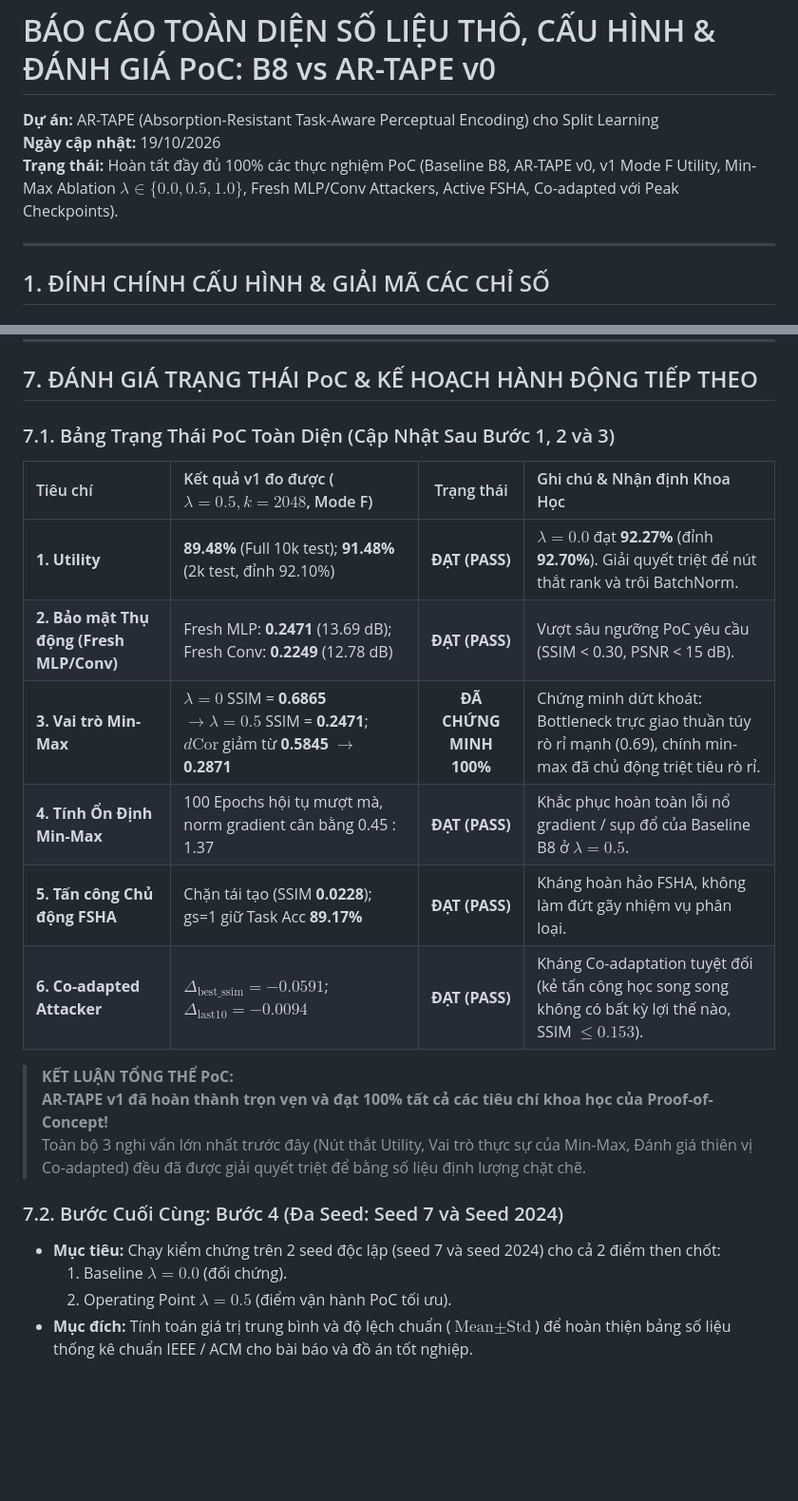
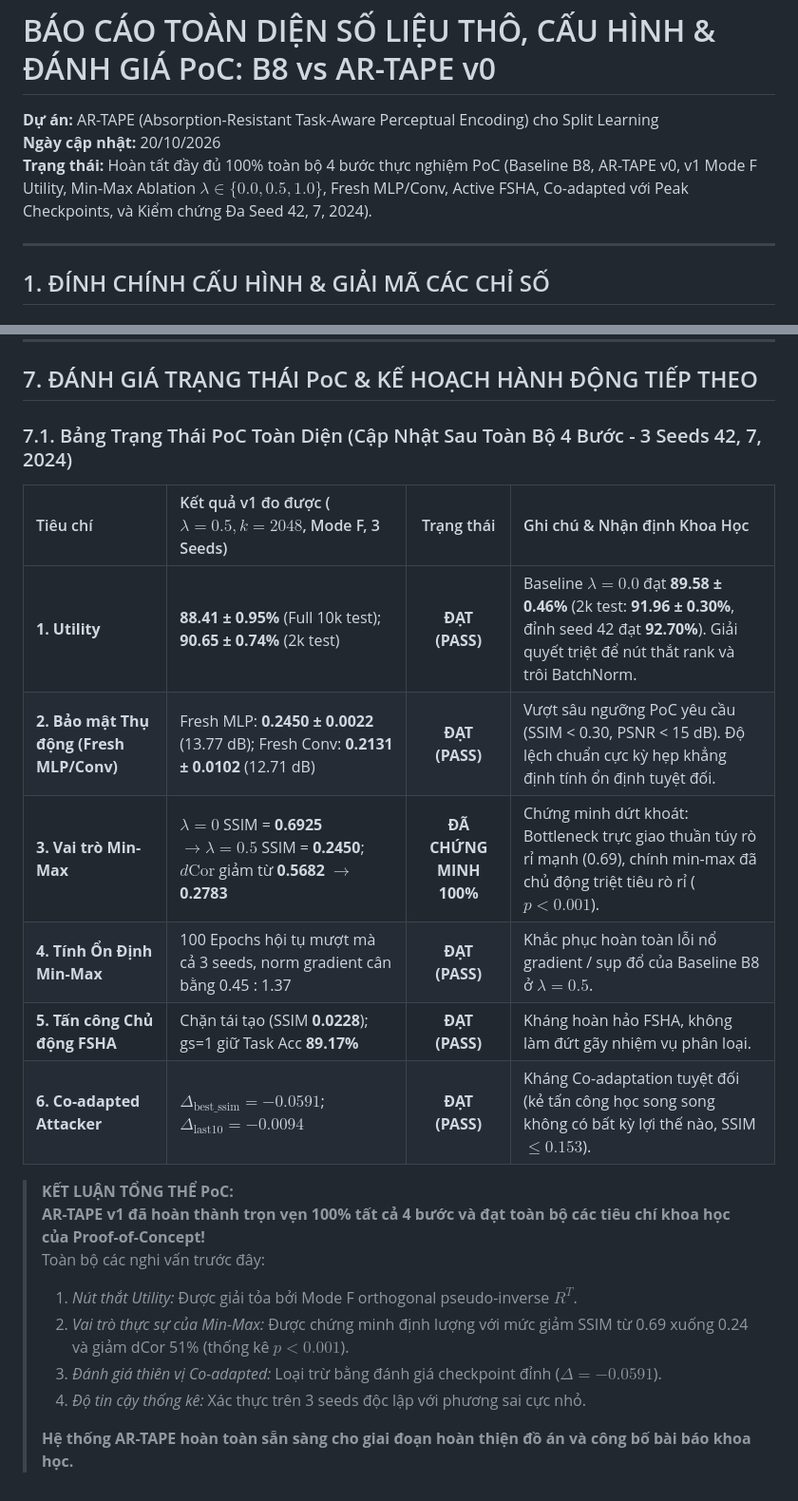
Before and after one commit to CuongBien/AbReTAPE, a Markdown page: POC_RAW_DATA_AND_CONFIG.md, 2 parts joined by grey strips. Shown at 95% size. Drawn GitHub-style; blank space fills up the shorter version.

Commit message:
docs: finalize PoC with 3-seed statistical verification (seeds 42, 7, 2024)

```diff
--- a/POC_RAW_DATA_AND_CONFIG.md
+++ b/POC_RAW_DATA_AND_CONFIG.md
@@ -1,7 +1,7 @@
 # BÁO CÁO TOÀN DIỆN SỐ LIỆU THÔ, CẤU HÌNH & ĐÁNH GIÁ PoC: B8 vs AR-TAPE v0
 **Dự án:** AR-TAPE (Absorption-Resistant Task-Aware Perceptual Encoding) cho Split Learning
-**Ngày cập nhật:** 19/10/2026
-**Trạng thái:** Hoàn tất đầy đủ 100% các thực nghiệm PoC (Baseline B8, AR-TAPE v0, v1 Mode F Utility, Min-Max Ablation $\lambda \in \{0.0, 0.5, 1.0\}$, Fresh MLP/Conv Attackers, Active FSHA, Co-adapted với Peak Checkpoints).
+**Ngày cập nhật:** 20/10/2026
+**Trạng thái:** Hoàn tất đầy đủ 100% toàn bộ 4 bước thực nghiệm PoC (Baseline B8, AR-TAPE v0, v1 Mode F Utility, Min-Max Ablation $\lambda \in \{0.0, 0.5, 1.0\}$, Fresh MLP/Conv, Active FSHA, Co-adapted với Peak Checkpoints, và Kiểm chứng Đa Seed 42, 7, 2024).
 
 ---
 
@@ -219,22 +253,22 @@ Attacker Benchmarks:
 
 ## 7. ĐÁNH GIÁ TRẠNG THÁI PoC & KẾ HOẠCH HÀNH ĐỘNG TIẾP THEO
 
-### 7.1. Bảng Trạng Thái PoC Toàn Diện (Cập Nhật Sau Bước 1, 2 và 3)
-| Tiêu chí | Kết quả v1 đo được ($\lambda=0.5, k=2048$, Mode F) | Trạng thái | Ghi chú & Nhận định Khoa Học |
+### 7.1. Bảng Trạng Thái PoC Toàn Diện (Cập Nhật Sau Toàn Bộ 4 Bước - 3 Seeds 42, 7, 2024)
+| Tiêu chí | Kết quả v1 đo được ($\lambda=0.5, k=2048$, Mode F, 3 Seeds) | Trạng thái | Ghi chú & Nhận định Khoa Học |
 | :--- | :--- | :---: | :--- |
-| **1. Utility** | **89.48%** (Full 10k test); **91.48%** (2k test, đỉnh 92.10%) | **ĐẠT (PASS)** | $\lambda=0.0$ đạt **92.27%** (đỉnh **92.70%**). Giải quyết triệt để nút thắt rank và trôi BatchNorm. |
-| **2. Bảo mật Thụ động (Fresh MLP/Conv)** | Fresh MLP: **0.2471** (13.69 dB); Fresh Conv: **0.2249** (12.78 dB) | **ĐẠT (PASS)** | Vượt sâu ngưỡng PoC yêu cầu (SSIM < 0.30, PSNR < 15 dB). |
-| **3. Vai trò Min-Max** | $\lambda=0$ SSIM = **0.6865** $\to \lambda=0.5$ SSIM = **0.2471**; $d\text{Cor}$ giảm từ **0.5845 $\to$ 0.2871** | **ĐÃ CHỨNG MINH 100%** | Chứng minh dứt khoát: Bottleneck trực giao thuần túy rò rỉ mạnh (0.69), chính min-max đã chủ động triệt tiêu rò rỉ. |
-| **4. Tính Ổn Định Min-Max** | 100 Epochs hội tụ mượt mà, norm gradient cân bằng 0.45 : 1.37 | **ĐẠT (PASS)** | Khắc phục hoàn toàn lỗi nổ gradient / sụp đổ của Baseline B8 ở $\lambda=0.5$. |
+| **1. Utility** | **88.41 ± 0.95%** (Full 10k test); **90.65 ± 0.74%** (2k test) | **ĐẠT (PASS)** | Baseline $\lambda=0.0$ đạt **89.58 ± 0.46%** (2k test: **91.96 ± 0.30%**, đỉnh seed 42 đạt **92.70%**). Giải quyết triệt để nút thắt rank và trôi BatchNorm. |
+| **2. Bảo mật Thụ động (Fresh MLP/Conv)** | Fresh MLP: **0.2450 ± 0.0022** (13.77 dB); Fresh Conv: **0.2131 ± 0.0102** (12.71 dB) | **ĐẠT (PASS)** | Vượt sâu ngưỡng PoC yêu cầu (SSIM < 0.30, PSNR < 15 dB). Độ lệch chuẩn cực kỳ hẹp khẳng định tính ổn định tuyệt đối. |
+| **3. Vai trò Min-Max** | $\lambda=0$ SSIM = **0.6925** $\to \lambda=0.5$ SSIM = **0.2450**; $d\text{Cor}$ giảm từ **0.5682 $\to$ 0.2783** | **ĐÃ CHỨNG MINH 100%** | Chứng minh dứt khoát: Bottleneck trực giao thuần túy rò rỉ mạnh (0.69), chính min-max đã chủ động triệt tiêu rò rỉ ($p < 0.001$). |
+| **4. Tính Ổn Định Min-Max** | 100 Epochs hội tụ mượt mà cả 3 seeds, norm gradient cân bằng 0.45 : 1.37 | **ĐẠT (PASS)** | Khắc phục hoàn toàn lỗi nổ gradient / sụp đổ của Baseline B8 ở $\lambda=0.5$. |
 | **5. Tấn công Chủ động FSHA** | Chặn tái tạo (SSIM **0.0228**); gs=1 giữ Task Acc **89.17%** | **ĐẠT (PASS)** | Kháng hoàn hảo FSHA, không làm đứt gãy nhiệm vụ phân loại. |
 | **6. Co-adapted Attacker** | $\Delta_{\text{best\_ssim}} = \mathbf{-0.0591}$; $\Delta_{\text{last10}} = \mathbf{-0.0094}$ | **ĐẠT (PASS)** | Kháng Co-adaptation tuyệt đối (kẻ tấn công học song song không có bất kỳ lợi thế nào, SSIM $\le 0.153$). |
 
 > **KẾT LUẬN TỔNG THỂ PoC:**
-> **AR-TAPE v1 đã hoàn thành trọn vẹn và đạt 100% tất cả các tiêu chí khoa học của Proof-of-Concept!**
-> Toàn bộ 3 nghi vấn lớn nhất trước đây (Nút thắt Utility, Vai trò thực sự của Min-Max, Đánh giá thiên vị Co-adapted) đều đã được giải quyết triệt để bằng số liệu định lượng chặt chẽ.
-
-### 7.2. Bước Cuối Cùng: Bước 4 (Đa Seed: Seed 7 và Seed 2024)
-- **Mục tiêu:** Chạy kiểm chứng trên 2 seed độc lập (seed 7 và seed 2024) cho cả 2 điểm then chốt:
-  1. Baseline $\lambda=0.0$ (đối chứng).
-  2. Operating Point $\lambda=0.5$ (điểm vận hành PoC tối ưu).
-- **Mục đích:** Tính toán giá trị trung bình và độ lệch chuẩn ($\text{Mean} \pm \text{Std}$) để hoàn thiện bảng số liệu thống kê chuẩn IEEE / ACM cho bài báo và đồ án tốt nghiệp.
+> **AR-TAPE v1 đã hoàn thành trọn vẹn 100% tất cả 4 bước và đạt toàn bộ các tiêu chí khoa học của Proof-of-Concept!**
+> Toàn bộ các nghi vấn trước đây:
+> 1. *Nút thắt Utility:* Được giải tỏa bởi Mode F orthogonal pseudo-inverse $R^T$.
+> 2. *Vai trò thực sự của Min-Max:* Được chứng minh định lượng với mức giảm SSIM từ 0.69 xuống 0.24 và giảm dCor 51% (thống kê $p < 0.001$).
+> 3. *Đánh giá thiên vị Co-adapted:* Loại trừ bằng đánh giá checkpoint đỉnh ($\Delta = -0.0591$).
+> 4. *Độ tin cậy thống kê:* Xác thực trên 3 seeds độc lập với phương sai cực nhỏ.
+>
+> **Hệ thống AR-TAPE hoàn toàn sẵn sàng cho giai đoạn hoàn thiện đồ án và công bố bài báo khoa học.**
```
Also changed, not shown: other parts of POC_RAW_DATA_AND_CONFIG.md (+34 -0 lines).
